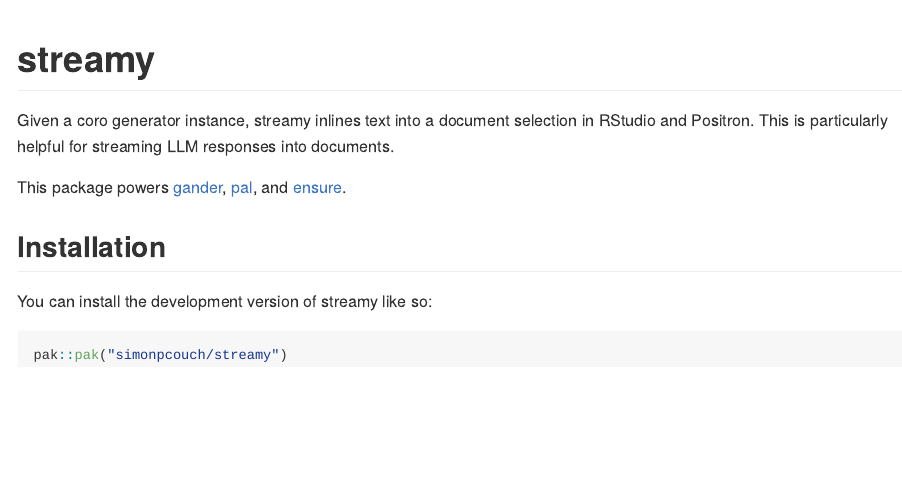
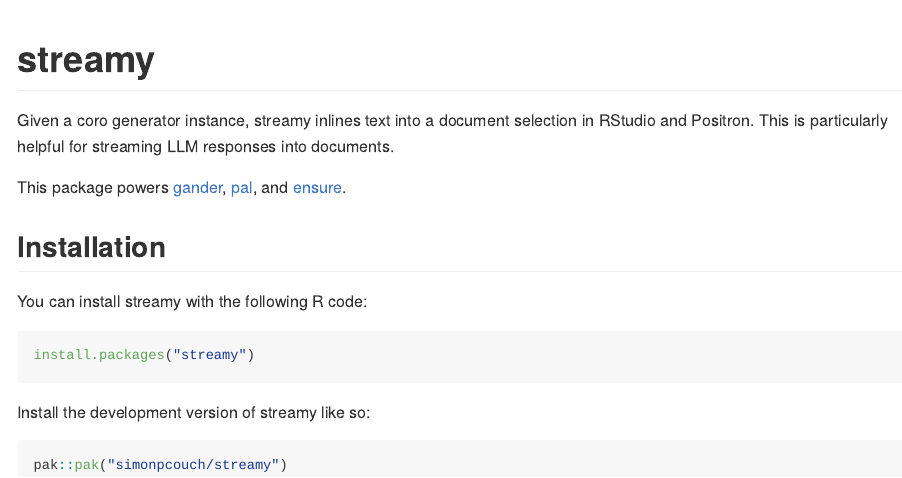
Before and after one commit to simonpcouch/streamy, an R Markdown document (README.Rmd): the page in a window 1100 px wide, from its top. The pictures show the output file README.md that the author committed with the source, drawn offline in the style of GitHub; badge pictures from the web are left out.

Commit message:
add (aspirational) installation instructions

````diff
--- a/README.Rmd
+++ b/README.Rmd
@@ -27,7 +27,13 @@
 
 ## Installation
 
-You can install the development version of streamy like so:
+You can install streamy with the following R code:
+
+``` r
+install.packages("streamy")
+```
+
+Install the development version of streamy like so:
 
 ``` r
 pak::pak("simonpcouch/streamy")
````
Also changed, not shown: README.md.
